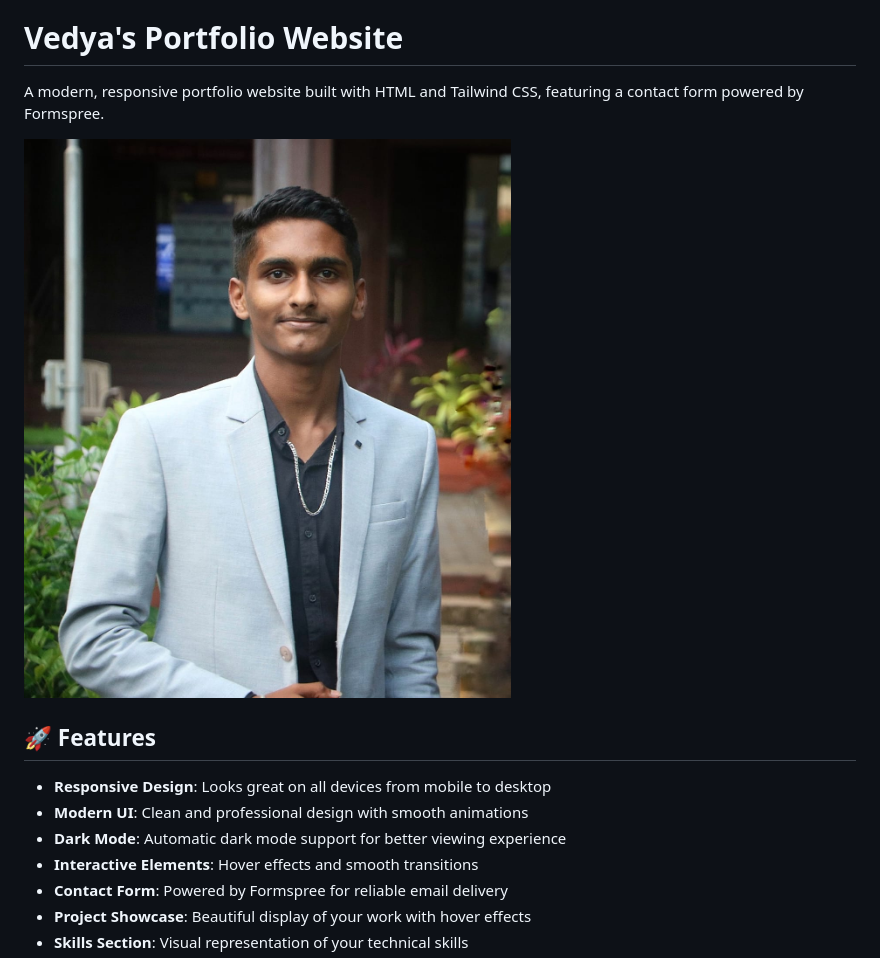
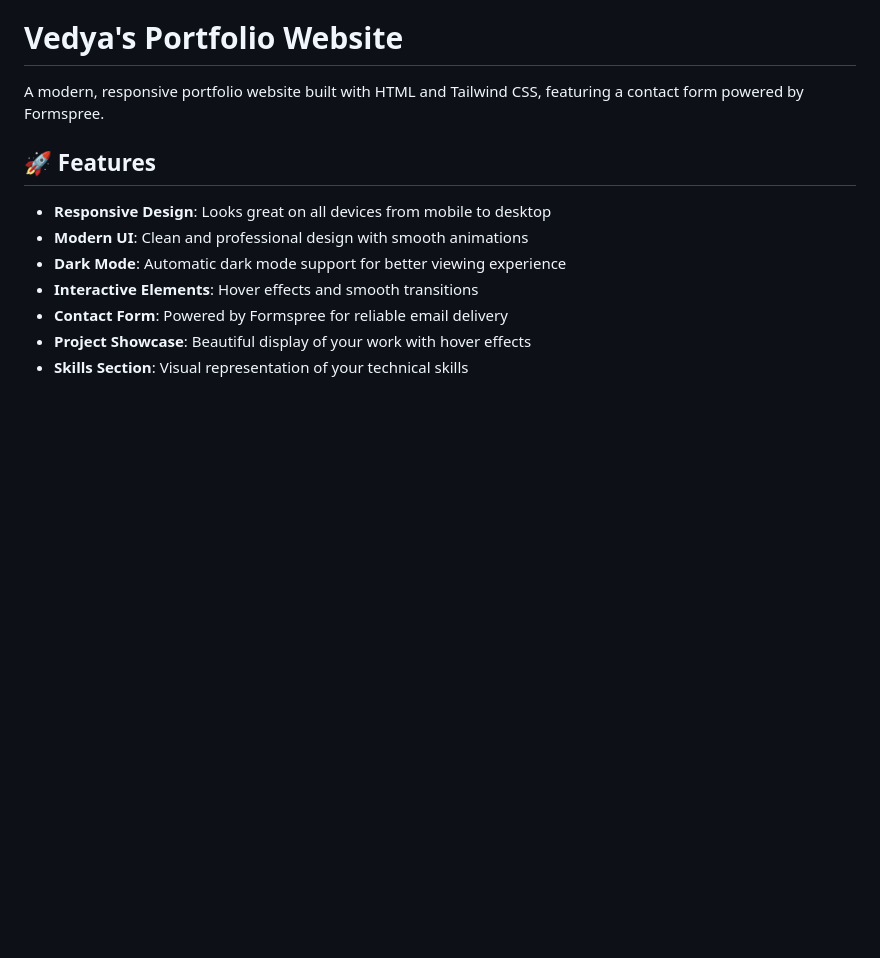
Before and after one commit to vedantdalavi14/My_Portfolio, a Markdown page: README.md, the part around the change. GitHub-like rendering; blank space fills up the shorter version.

Commit message:
All Done

```diff
--- a/README.md
+++ b/README.md
@@ -2,7 +2,6 @@
 
 A modern, responsive portfolio website built with HTML and Tailwind CSS, featuring a contact form powered by Formspree.
 
-![Portfolio Preview](images/profile.jpg)
 
 ## 🚀 Features
 
```
